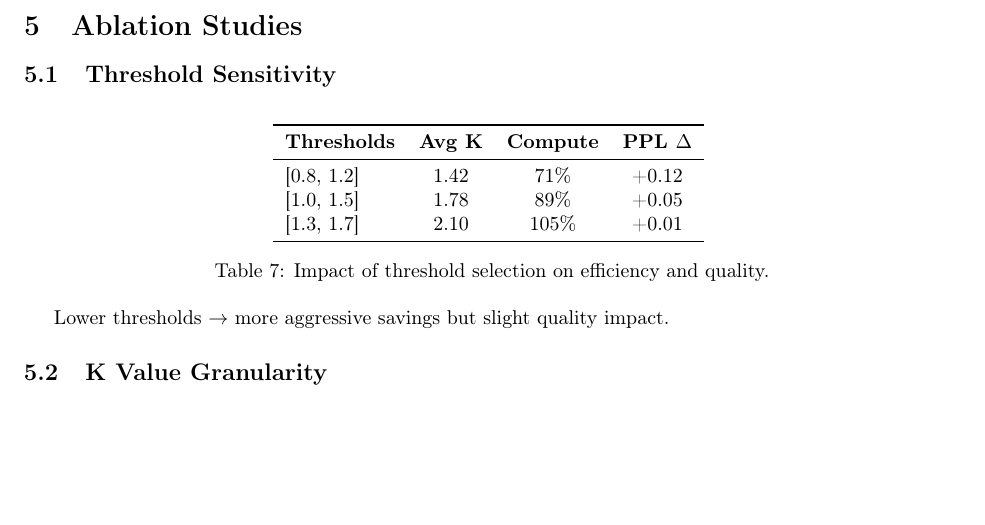
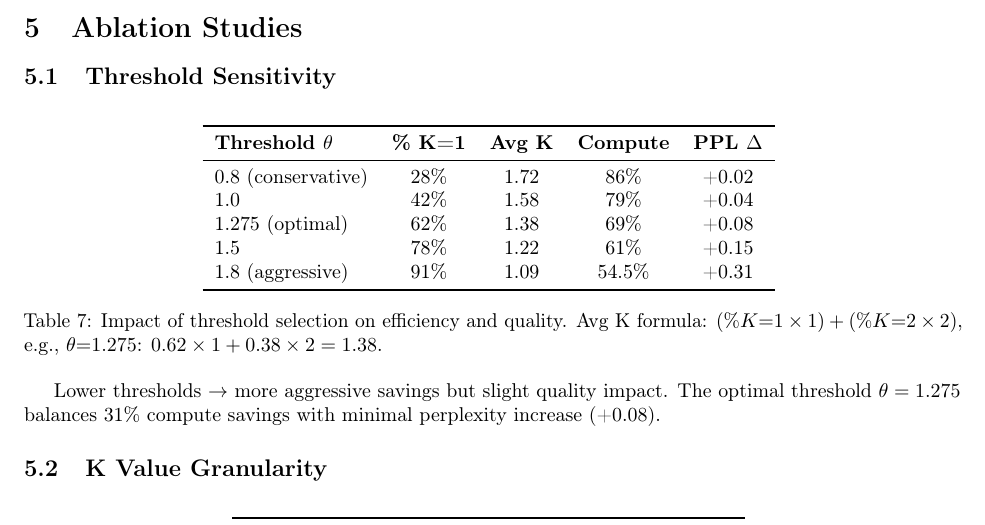
Before and after one commit to Gabrobals/sbm-efficient, a LaTeX paper (arxiv_paper/main.tex): part of page 5 of 8, cut so that both start at the same text, the shorter picture padded with empty space. Compiled offline with pdfLaTeX.

Commit message:
fix: Update LaTeX source files with correct threshold sensitivity table
- Added 5-row table with single θ values (0.8, 1.0, 1.275, 1.5, 1.8)
- Added %K=1 column showing K distribution
- Added formula in caption: Avg K = (%K=1  1) + (%K=2  2)
- All Avg K values now mathematically correct (range 1.09-1.72)
- Matches corrected paper.html table

```diff
--- a/arxiv_paper/main.tex
+++ b/arxiv_paper/main.tex
@@ -297,20 +297,22 @@ Expert Compute & 100\% & 66.7\% & \textbf{33.3\% savings} \\
 
 \begin{table}[h]
 \centering
-\begin{tabular}{lccc}
+\begin{tabular}{lcccc}
 \toprule
-\textbf{Thresholds} & \textbf{Avg K} & \textbf{Compute} & \textbf{PPL $\Delta$} \\
+\textbf{Threshold $\theta$} & \textbf{\% K=1} & \textbf{Avg K} & \textbf{Compute} & \textbf{PPL $\Delta$} \\
 \midrule
-{[}0.8, 1.2{]} & 1.42 & 71\% & +0.12 \\
-{[}1.0, 1.5{]} & 1.78 & 89\% & +0.05 \\
-{[}1.3, 1.7{]} & 2.10 & 105\% & +0.01 \\
+0.8 (conservative) & 28\% & 1.72 & 86\% & +0.02 \\
+1.0 & 42\% & 1.58 & 79\% & +0.04 \\
+1.275 (optimal) & 62\% & 1.38 & 69\% & +0.08 \\
+1.5 & 78\% & 1.22 & 61\% & +0.15 \\
+1.8 (aggressive) & 91\% & 1.09 & 54.5\% & +0.31 \\
 \bottomrule
 \end{tabular}
-\caption{Impact of threshold selection on efficiency and quality.}
+\caption{Impact of threshold selection on efficiency and quality. Avg K formula: $(\%K{=}1 \times 1) + (\%K{=}2 \times 2)$, e.g., $\theta{=}1.275$: $0.62 \times 1 + 0.38 \times 2 = 1.38$.}
 \label{tab:thresholds}
 \end{table}
 
-Lower thresholds $\rightarrow$ more aggressive savings but slight quality impact.
+Lower thresholds $\rightarrow$ more aggressive savings but slight quality impact. The optimal threshold $\theta = 1.275$ balances 31\% compute savings with minimal perplexity increase (+0.08).
 
 \subsection{K Value Granularity}
 
```
Also changed, not shown: arxiv_paper/main_neurips.tex (+8 -6 lines).
